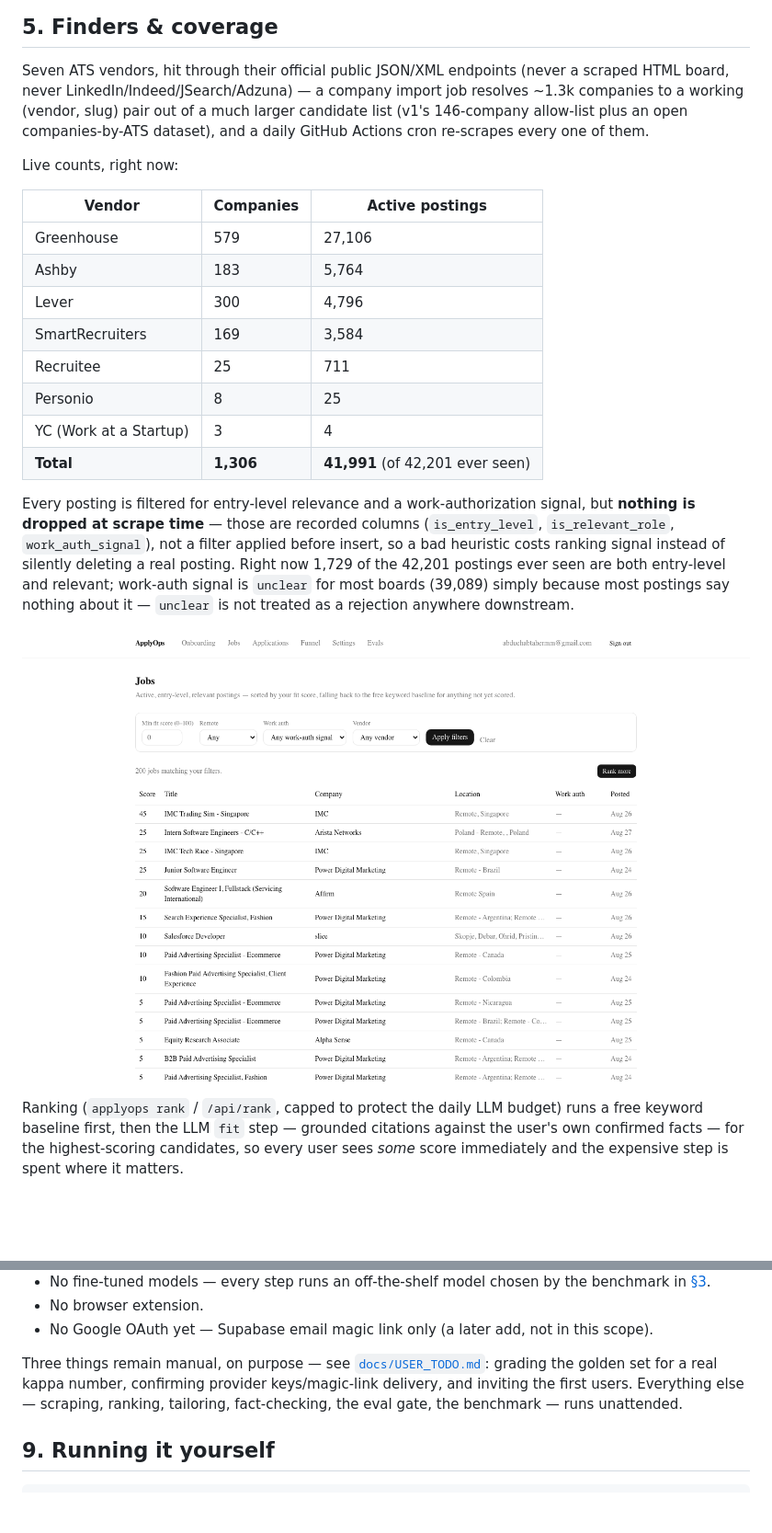
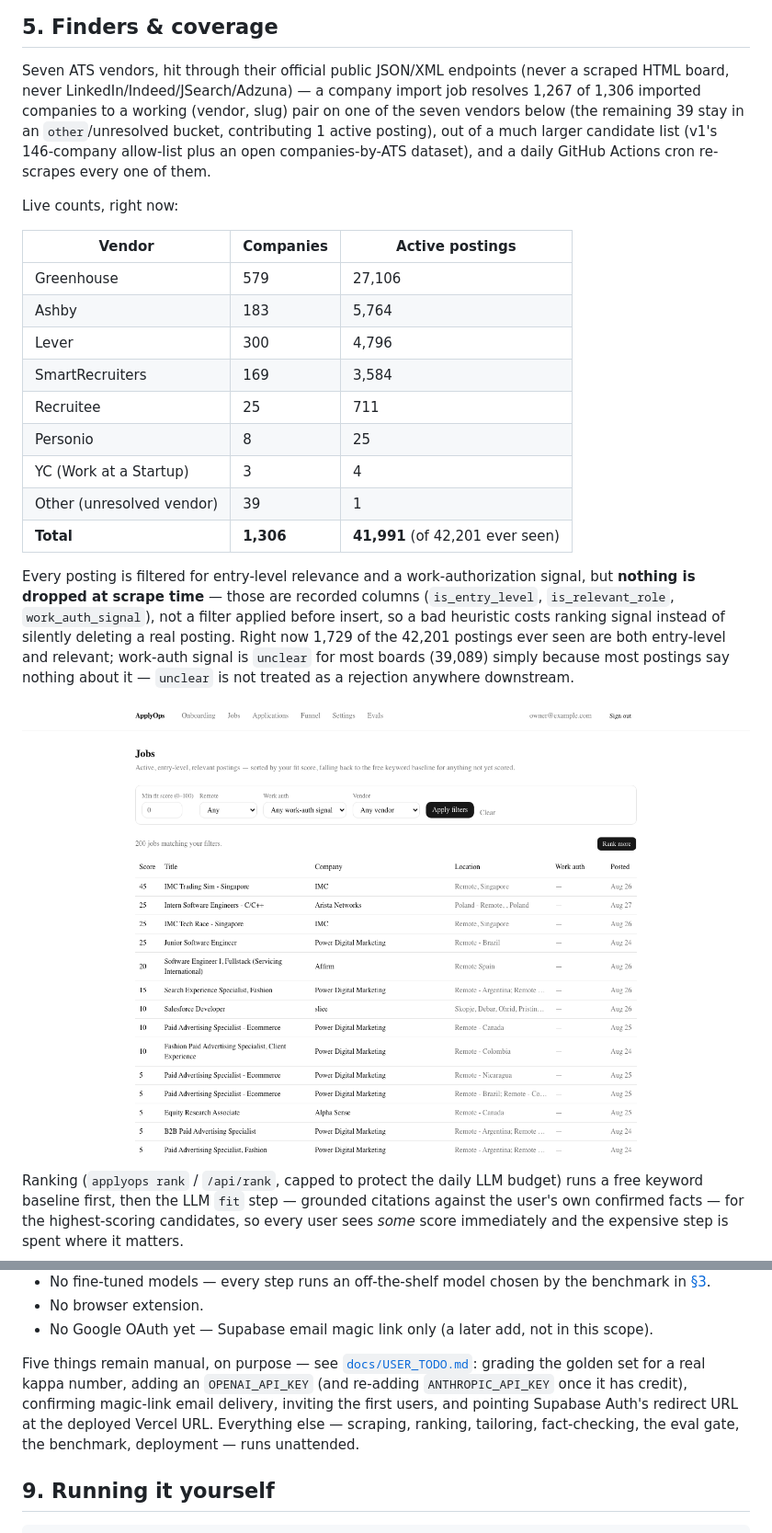
Before and after one commit to VVarrior1/applyops, a Markdown page: README.md, 2 parts joined by grey strips. Shown at 92% size. GitHub-like rendering; pictures changed too: docs/img/jobs.png; blank space fills up the shorter version.

```diff
--- a/README.md
+++ b/README.md
@@ -182,10 +189,12 @@ flowchart TB
 
 Seven ATS vendors, hit through their official public JSON/XML endpoints
 (never a scraped HTML board, never LinkedIn/Indeed/JSearch/Adzuna) — a
-company import job resolves ~1.3k companies to a working (vendor, slug) pair
-out of a much larger candidate list (v1's 146-company allow-list plus an
-open companies-by-ATS dataset), and a daily GitHub Actions cron re-scrapes
-every one of them.
+company import job resolves 1,267 of 1,306 imported companies to a working
+(vendor, slug) pair on one of the seven vendors below (the remaining 39 stay
+in an `other`/unresolved bucket, contributing 1 active posting), out of a
+much larger candidate list (v1's 146-company allow-list plus an open
+companies-by-ATS dataset), and a daily GitHub Actions cron re-scrapes every
+one of them.
 
 Live counts, right now:
 
@@ -198,6 +207,7 @@ Live counts, right now:
 | Recruitee | 25 | 711 |
 | Personio | 8 | 25 |
 | YC (Work at a Startup) | 3 | 4 |
+| Other (unresolved vendor) | 39 | 1 |
 | **Total** | **1,306** | **41,991** (of 42,201 ever seen) |
 
 Every posting is filtered for entry-level relevance and a work-authorization
@@ -274,11 +284,13 @@ requires an interactive TTY and a deliberate override.
 - No Google OAuth yet — Supabase email magic link only (a later add, not in
   this scope).
 
-Three things remain manual, on purpose — see
+Five things remain manual, on purpose — see
 [`docs/USER_TODO.md`](docs/USER_TODO.md): grading the golden set for a real
-kappa number, confirming provider keys/magic-link delivery, and inviting the
-first users. Everything else — scraping, ranking, tailoring, fact-checking,
-the eval gate, the benchmark — runs unattended.
+kappa number, adding an `OPENAI_API_KEY` (and re-adding `ANTHROPIC_API_KEY`
+once it has credit), confirming magic-link email delivery, inviting the
+first users, and pointing Supabase Auth's redirect URL at the deployed
+Vercel URL. Everything else — scraping, ranking, tailoring, fact-checking,
+the eval gate, the benchmark, deployment — runs unattended.
 
 ## 9. Running it yourself
 
```
Also changed, not shown: other parts of README.md (+7 -0 lines), docs/USER_TODO.md (+9 -6 lines), docs/img/applications.png, docs/img/funnel.png, docs/img/results.png, 1 other file.
